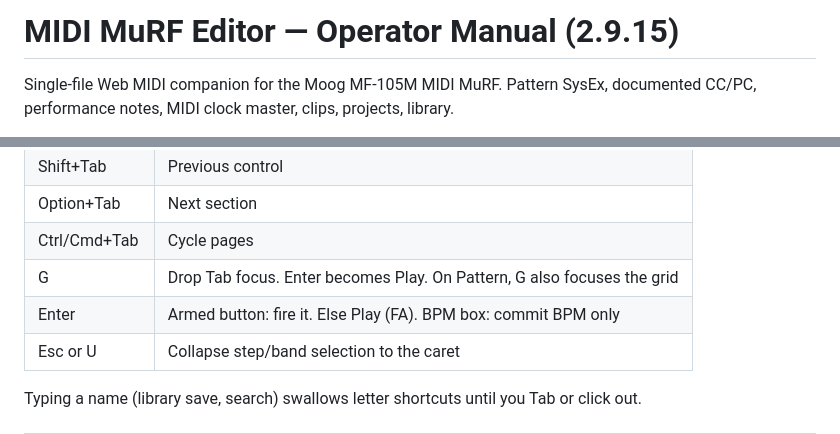
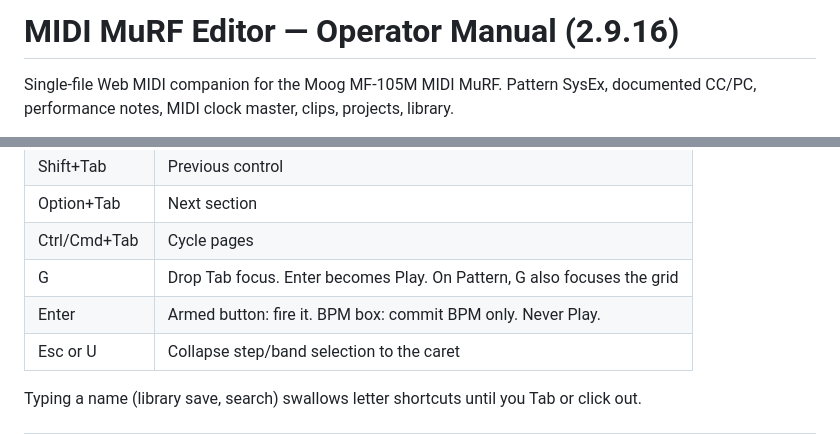
Before and after one commit to NT1ME/murfeditor, a Markdown page: README.md, 2 parts joined by grey strips. GitHub-like rendering.

```diff
--- a/README.md
+++ b/README.md
@@ -1,5 +1,4 @@
-
-# MIDI MuRF Editor — Operator Manual (2.9.15)
+# MIDI MuRF Editor — Operator Manual (2.9.16)
 
 Single-file Web MIDI companion for the Moog MF-105M MIDI MuRF. Pattern SysEx, documented CC/PC, performance notes, MIDI clock master, clips, projects, library.
 
@@ -46,7 +45,7 @@ Under that row, aligned with MIDI/Clock: Pat Reset, Halt, Step, Clk Reset, Map,
 | Option+Tab | Next section |
 | Ctrl/Cmd+Tab | Cycle pages |
 | G | Drop Tab focus. Enter becomes Play. On Pattern, G also focuses the grid |
-| Enter | Armed button: fire it. Else Play (FA). BPM box: commit BPM only |
+| Enter | Armed button: fire it. BPM box: commit BPM only. Never Play. |
 | Esc or U | Collapse step/band selection to the caret |
 
 Typing a name (library save, search) swallows letter shortcuts until you Tab or click out.
```
Also changed, not shown: other parts of README.md (+22 -3 lines).
